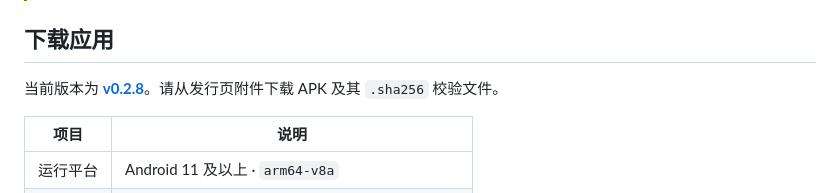
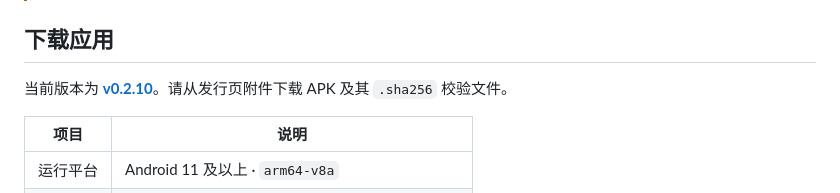
Before and after one commit to suyunkai/EVDashboard, a Markdown page: README.zh-CN.md, the part around the change. Drawn GitHub-style.

```diff
--- a/README.zh-CN.md
+++ b/README.zh-CN.md
@@ -17,7 +17,7 @@
 
 ## 下载应用
 
-当前版本为 **[v0.2.8](https://github.com/suyunkai/EVDashboard/releases/tag/v0.2.8)**。请从发行页附件下载 APK 及其 `.sha256` 校验文件。
+当前版本为 **[v0.2.10](https://github.com/suyunkai/EVDashboard/releases/tag/v0.2.10)**。请从发行页附件下载 APK 及其 `.sha256` 校验文件。
 
 | 项目 | 说明 |
 | --- | --- |
```
Also changed, not shown: README.md (+1 -1 lines).
